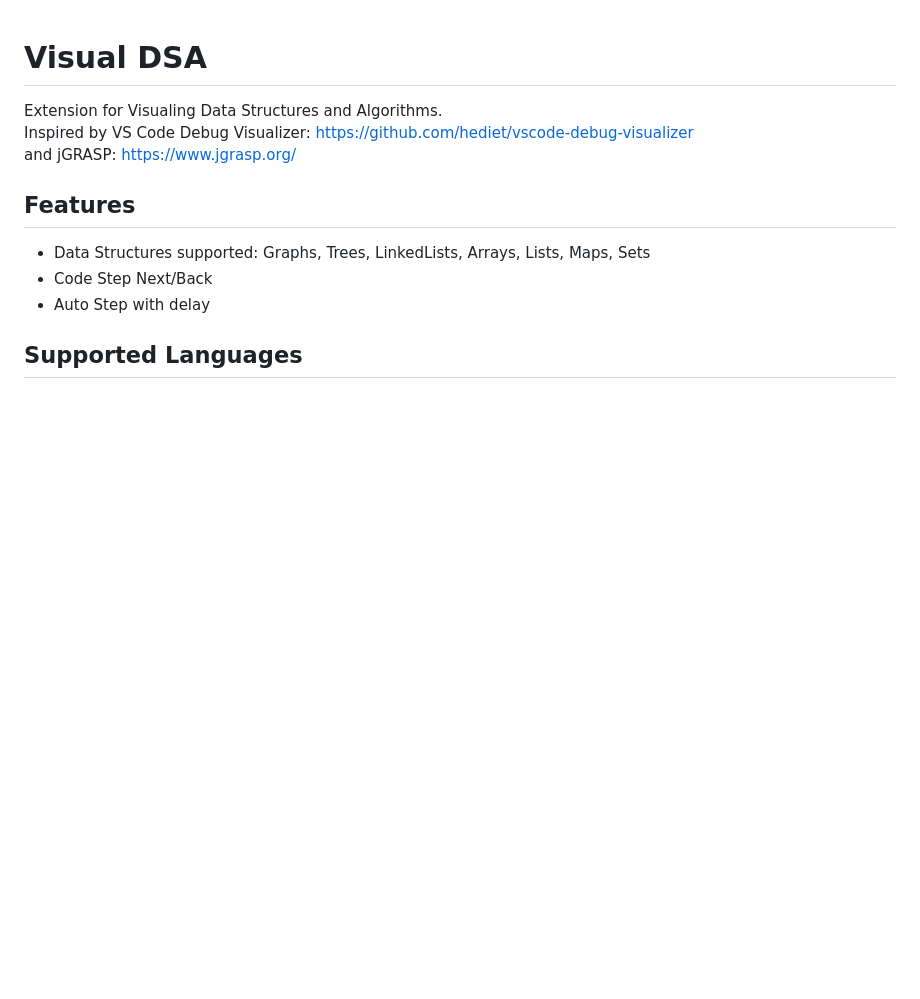
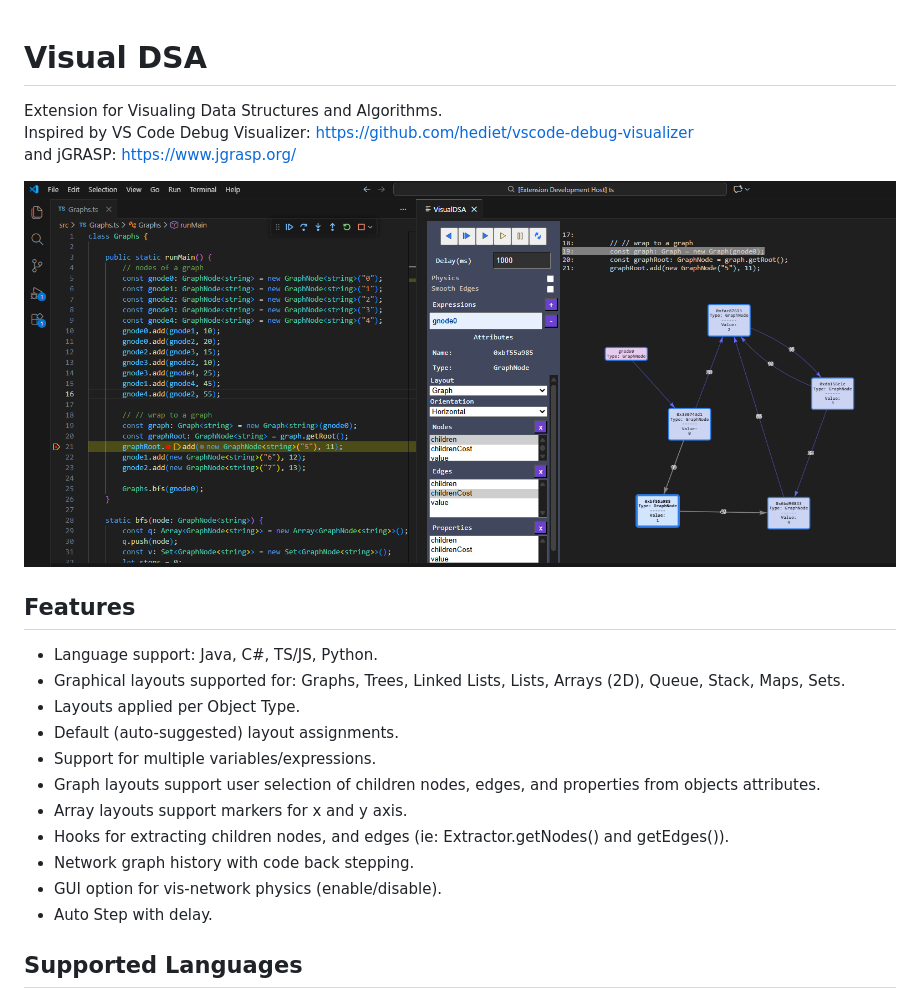
Before and after one commit to mku11/visual-dsa, a Markdown page: README.md, the part around the change. Rendered like a GitHub page; pictures changed too: screenshots/screenshot_graph.png (added); blank space fills up the shorter version.

Commit message:
added screenshot

```diff
--- a/README.md
+++ b/README.md
@@ -3,10 +3,20 @@ Extension for Visualing Data Structures and Algorithms.
 Inspired by VS Code Debug Visualizer: https://github.com/hediet/vscode-debug-visualizer
 and jGRASP: https://www.jgrasp.org/
 
+![alt text](https://github.com/mku11/visual-dsa/blob/main/screenshots/screenshot_graph.png)
+
 ## Features
-- Data Structures supported: Graphs, Trees, LinkedLists, Arrays, Lists, Maps, Sets
-- Code Step Next/Back
-- Auto Step with delay
+- Language support: Java, C#, TS/JS, Python.
+- Graphical layouts supported for: Graphs, Trees, Linked Lists, Lists, Arrays (2D), Queue, Stack, Maps, Sets.
+- Layouts applied per Object Type.
+- Default (auto-suggested) layout assignments.
+- Support for multiple variables/expressions.
+- Graph layouts support user selection of children nodes, edges, and properties from objects attributes.
+- Array layouts support markers for x and y axis.
+- Hooks for extracting children nodes, and edges (ie: Extractor.getNodes() and getEdges()).
+- Network graph history with code back stepping.
+- GUI option for vis-network physics (enable/disable).
+- Auto Step with delay.
 
 ## Supported Languages
 - Java
```
